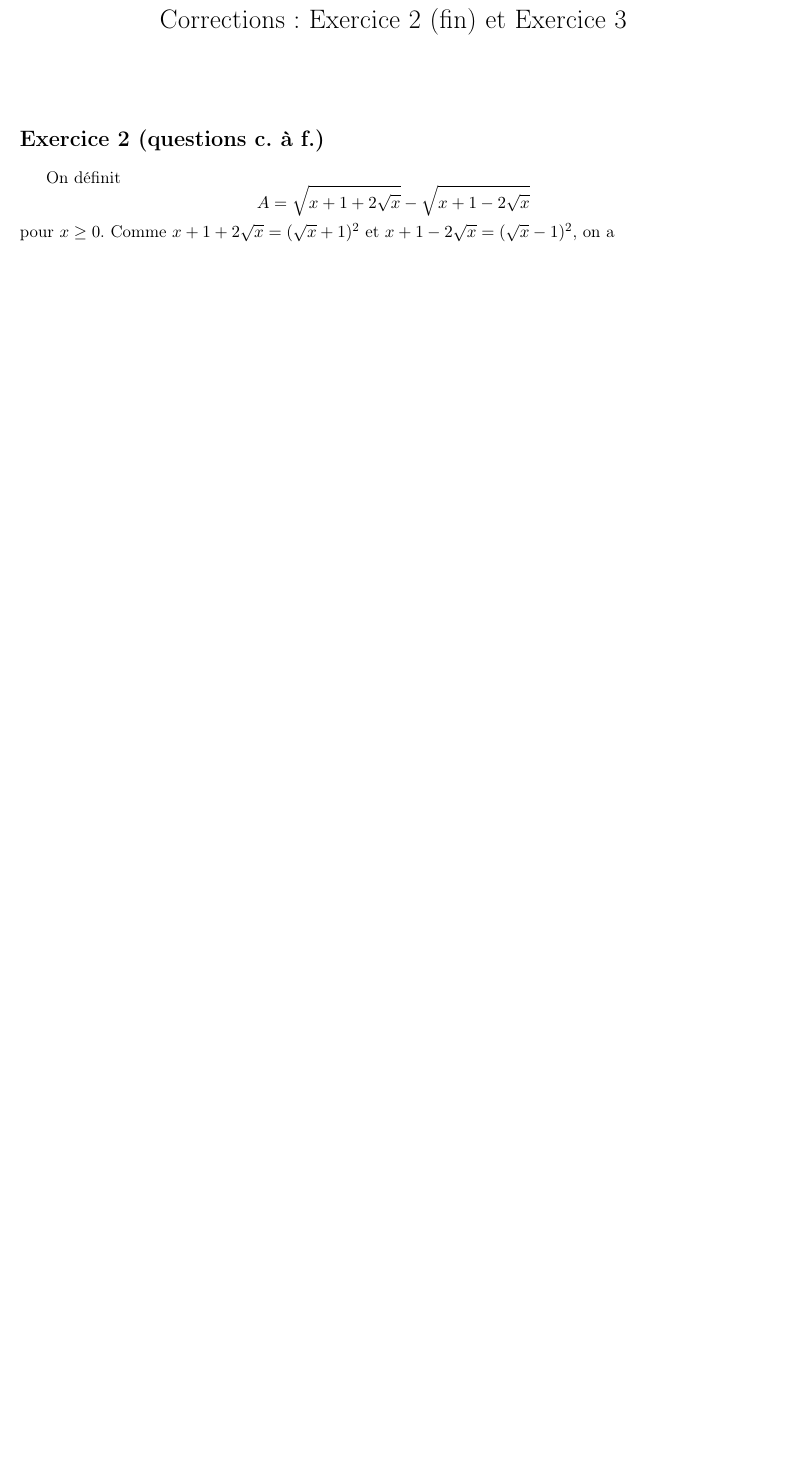
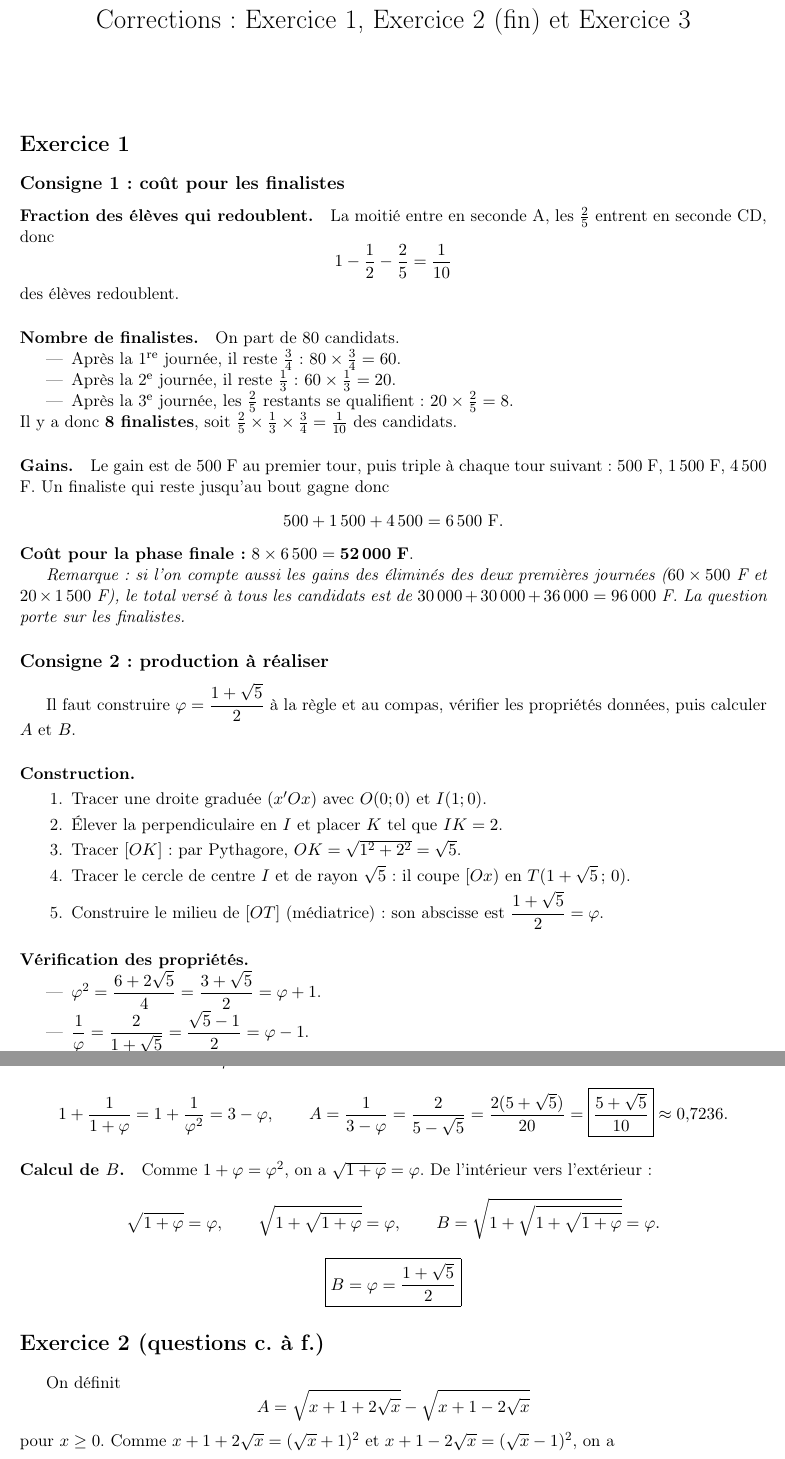
Before and after one commit to fayfoneond-stack/terminish-maths, a LaTeX document (corrections/exercices_2_et_3.tex): part of page 1 of 3 before the commit and two parts of pages 1 and 2 of 4 after it, the two joined at a grey line, cut so that both start at the same text, the shorter picture padded with empty space. Compiled offline with pdfLaTeX.

Commit message:
Ajout de l'exercice 1 au fichier LaTeX
Co-authored-by: arena-agent <297053741+arena-agent@users.noreply.github.com>

```diff
--- a/corrections/exercices_2_et_3.tex
+++ b/corrections/exercices_2_et_3.tex
@@ -5,11 +5,78 @@
 \usepackage{amsmath,amssymb}
 \usepackage[margin=2cm]{geometry}
 
-\title{Corrections : Exercice 2 (fin) et Exercice 3}
+\title{Corrections : Exercice 1, Exercice 2 (fin) et Exercice 3}
 \date{}
 
 \begin{document}
 \maketitle
+
+%% =====================================================================
+\section*{Exercice 1}
+
+\subsection*{Consigne 1 : co\^ut pour les finalistes}
+
+\paragraph{Fraction des \'el\`eves qui redoublent.}
+La moiti\'e entre en seconde A, les $\frac25$ entrent en seconde CD, donc
+\[
+1-\frac12-\frac25=\frac{1}{10}
+\]
+des \'el\`eves redoublent.
+
+\paragraph{Nombre de finalistes.} On part de $80$ candidats.
+\begin{itemize}
+  \item Apr\`es la 1\textsuperscript{re} journ\'ee, il reste $\frac34$ : $80\times\frac34=60$.
+  \item Apr\`es la 2\textsuperscript{e} journ\'ee, il reste $\frac13$ : $60\times\frac13=20$.
+  \item Apr\`es la 3\textsuperscript{e} journ\'ee, les $\frac25$ restants se qualifient : $20\times\frac25=8$.
+\end{itemize}
+Il y a donc \textbf{8 finalistes}, soit $\frac25\times\frac13\times\frac34=\frac1{10}$ des candidats.
+
+\paragraph{Gains.} Le gain est de $500$ F au premier tour, puis triple \`a chaque tour suivant :
+$500$ F, $1\,500$ F, $4\,500$ F. Un finaliste qui reste jusqu'au bout gagne donc
+\[
+500+1\,500+4\,500=6\,500\ \text{F}.
+\]
+\textbf{Co\^ut pour la phase finale :} $8\times6\,500=\mathbf{52\,000\ F}$.
+
+\emph{Remarque : si l'on compte aussi les gains des \'elimin\'es des deux premi\`eres journ\'ees
+($60\times500$ F et $20\times1\,500$ F), le total vers\'e \`a tous les candidats est de
+$30\,000+30\,000+36\,000=96\,000$ F. La question porte sur les finalistes.}
+
+\subsection*{Consigne 2 : production \`a r\'ealiser}
+
+Il faut construire $\varphi=\dfrac{1+\sqrt5}{2}$ \`a la r\`egle et au compas, v\'erifier les
+propri\'et\'es donn\'ees, puis calculer $A$ et $B$.
+
+\paragraph{Construction.}
+\begin{enumerate}
+  \item Tracer une droite gradu\'ee $(x'Ox)$ avec $O(0;0)$ et $I(1;0)$.
+  \item \'Elever la perpendiculaire en $I$ et placer $K$ tel que $IK=2$.
+  \item Tracer $[OK]$ : par Pythagore, $OK=\sqrt{1^2+2^2}=\sqrt5$.
+  \item Tracer le cercle de centre $I$ et de rayon $\sqrt5$ : il coupe $[Ox)$ en $T(1+\sqrt5\,;\,0)$.
+  \item Construire le milieu de $[OT]$ (m\'ediatrice) : son abscisse est $\dfrac{1+\sqrt5}{2}=\varphi$.
+\end{enumerate}
+
+\paragraph{V\'erification des propri\'et\'es.}
+\begin{itemize}
+  \item $\varphi^2=\dfrac{6+2\sqrt5}{4}=\dfrac{3+\sqrt5}{2}=\varphi+1$.
+  \item $\dfrac1\varphi=\dfrac{2}{1+\sqrt5}=\dfrac{\sqrt5-1}{2}=\varphi-1$.
+  \item $\varphi^3=\varphi(\varphi+1)=\varphi^2+\varphi=2\varphi+1$.
+\end{itemize}
+
+\paragraph{Calcul de $A$.} On utilise $\dfrac1{\varphi^2}=(\varphi-1)^2=2-\varphi$. Alors
+\[
+1+\frac{1}{1+\varphi}=1+\frac1{\varphi^2}=3-\varphi,
+\qquad
+A=\frac{1}{3-\varphi}=\frac{2}{5-\sqrt5}=\frac{2(5+\sqrt5)}{20}=\boxed{\frac{5+\sqrt5}{10}}\approx0{,}7236.
+\]
+
+\paragraph{Calcul de $B$.} Comme $1+\varphi=\varphi^2$, on a $\sqrt{1+\varphi}=\varphi$. De l'int\'erieur vers l'ext\'erieur :
+\[
+\sqrt{1+\varphi}=\varphi,\qquad \sqrt{1+\sqrt{1+\varphi}}=\varphi,\qquad B=\sqrt{1+\sqrt{1+\sqrt{1+\varphi}}}=\varphi.
+\]
+\[
+\boxed{B=\varphi=\frac{1+\sqrt5}{2}}
+\]
 
 %% =====================================================================
 \section*{Exercice 2 (questions c. à f.)}
```
